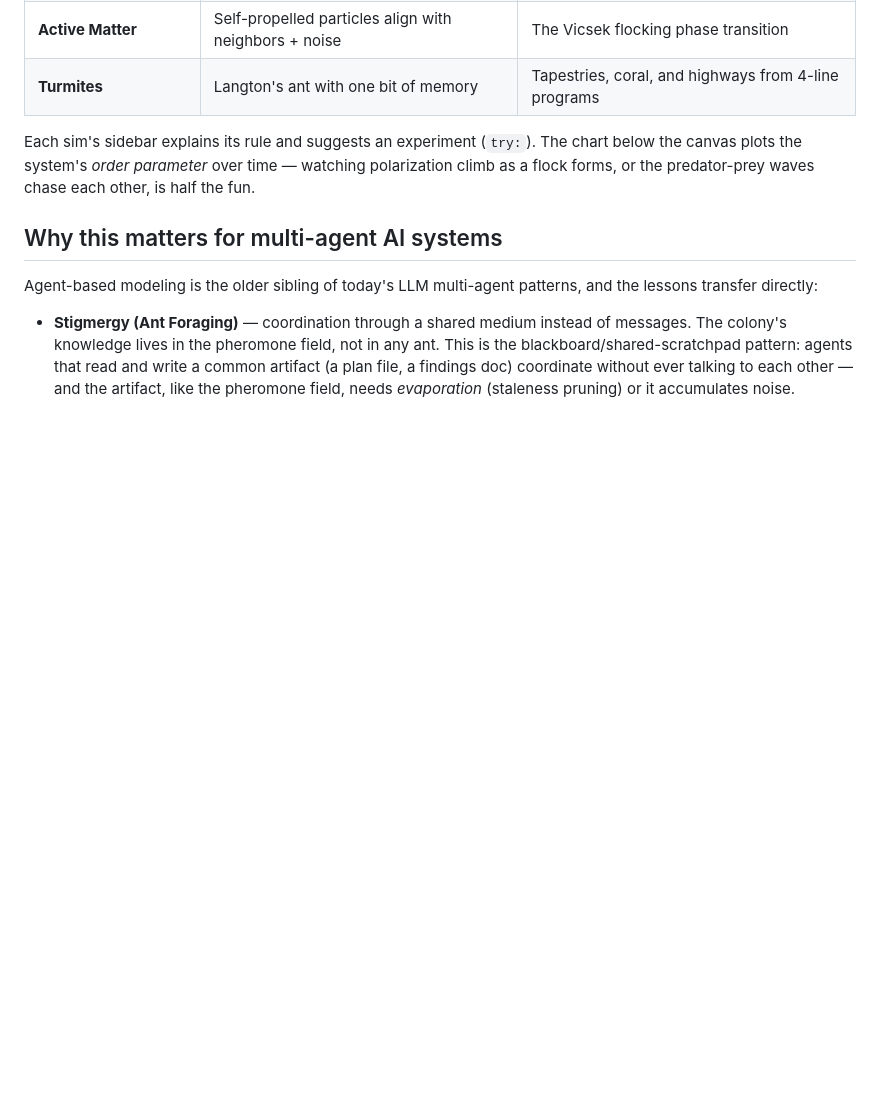
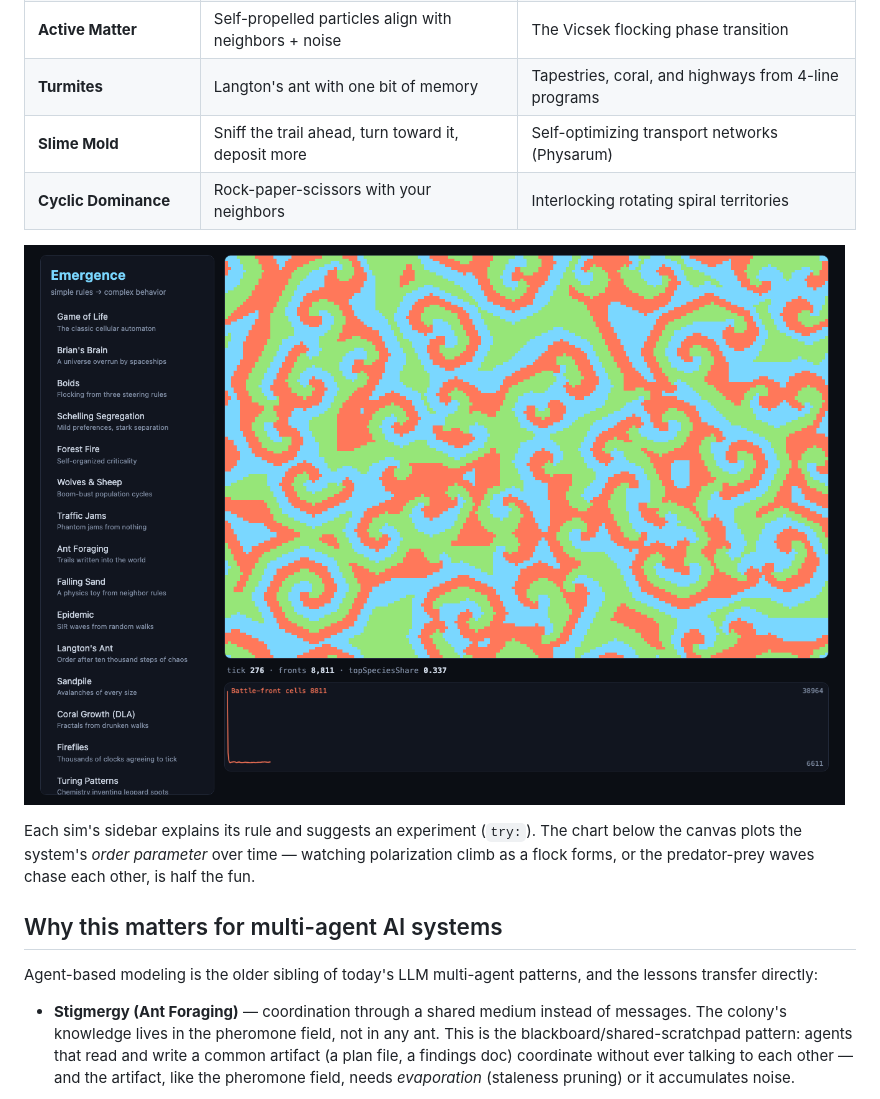
Before and after one commit to ahl-gram/emergence, a Markdown page: README.md, the part around the change. GitHub-like rendering; pictures changed too: docs/screenshot-rps.png (added); blank space fills up the shorter version.

```diff
--- a/README.md
+++ b/README.md
@@ -54,6 +54,10 @@ That makes these little worlds a useful intuition pump for any system of interac
 | **Spiral Waves** | Advance a phase only when a neighbor leads you | Rotating BZ-reaction / heart-tissue spirals |
 | **Active Matter** | Self-propelled particles align with neighbors + noise | The Vicsek flocking phase transition |
 | **Turmites** | Langton's ant with one bit of memory | Tapestries, coral, and highways from 4-line programs |
+| **Slime Mold** | Sniff the trail ahead, turn toward it, deposit more | Self-optimizing transport networks (Physarum) |
+| **Cyclic Dominance** | Rock-paper-scissors with your neighbors | Interlocking rotating spiral territories |
+
+![Cyclic dominance spirals](docs/screenshot-rps.png)
 
 Each sim's sidebar explains its rule and suggests an experiment (`try:`). The chart below the canvas plots the system's *order parameter* over time — watching polarization climb as a flock forms, or the predator-prey waves chase each other, is half the fun.
 
```
Also changed, not shown: docs/screenshot-physarum.png (added), 5 other files.
